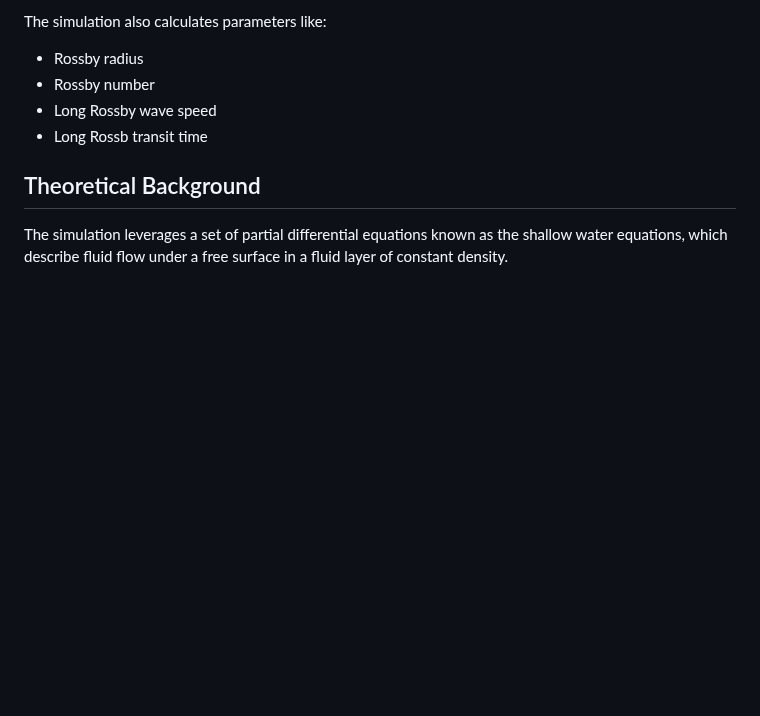
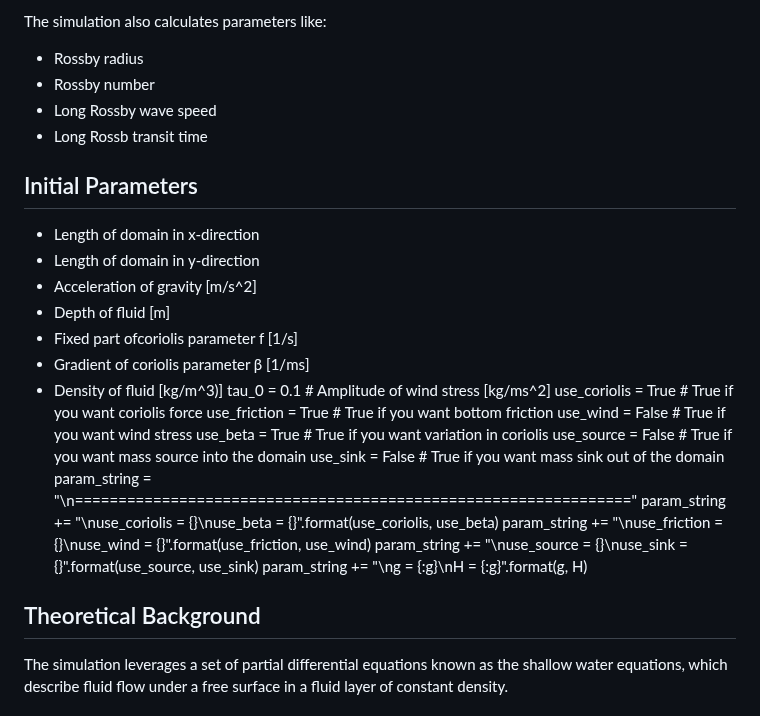
Before and after one commit to costpetrides/Fluid-Dynamics-Navier-Stokes, a Markdown page: README.md, the part around the change. GitHub-like rendering; blank space fills up the shorter version.

```diff
--- a/README.md
+++ b/README.md
@@ -12,6 +12,32 @@ The simulation also calculates parameters like:
   - Rossby number
   - Long Rossby wave speed
   - Long Rossb  transit time
+
+
+## Initial Parameters
+
+- Length of domain in x-direction
+- Length of domain in y-direction
+- Acceleration of gravity [m/s^2]
+- Depth of fluid [m]
+- Fixed part ofcoriolis parameter f [1/s]
+- Gradient of coriolis parameter β [1/ms]
+- Density of fluid [kg/m^3)]
+tau_0 = 0.1             # Amplitude of wind stress [kg/ms^2]
+use_coriolis = True     # True if you want coriolis force
+use_friction = True     # True if you want bottom friction
+use_wind = False        # True if you want wind stress
+use_beta = True        # True if you want variation in coriolis
+use_source = False       # True if you want mass source into the domain
+use_sink = False       # True if you want mass sink out of the domain
+param_string = "\n================================================================"
+param_string += "\nuse_coriolis = {}\nuse_beta = {}".format(use_coriolis, use_beta)
+param_string += "\nuse_friction = {}\nuse_wind = {}".format(use_friction, use_wind)
+param_string += "\nuse_source = {}\nuse_sink = {}".format(use_source, use_sink)
+param_string += "\ng = {:g}\nH = {:g}".format(g, H)
+
+
+
 
 ## Theoretical Background
 The simulation leverages a set of partial differential equations known as the shallow water equations, which describe fluid flow under a free surface in a fluid layer of constant density.
```
